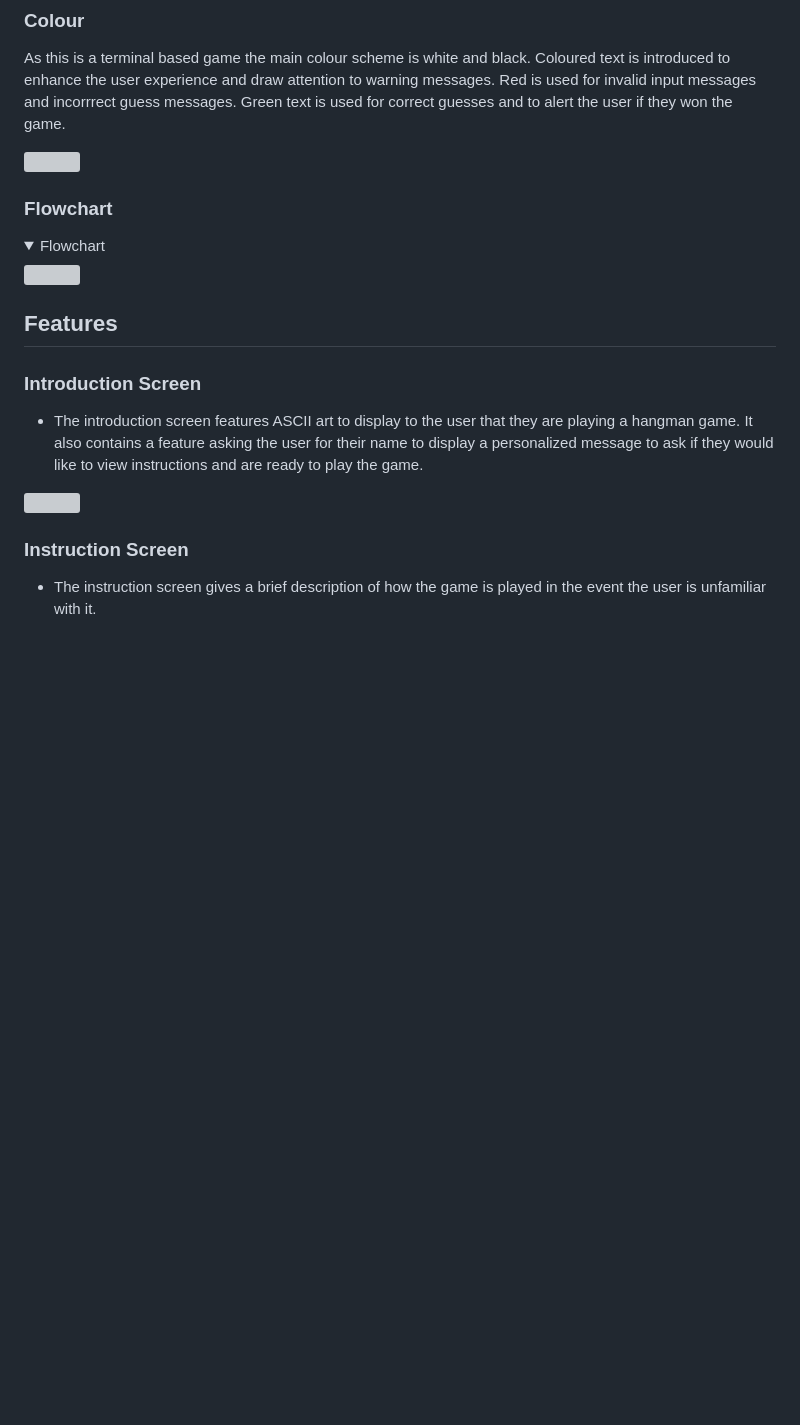
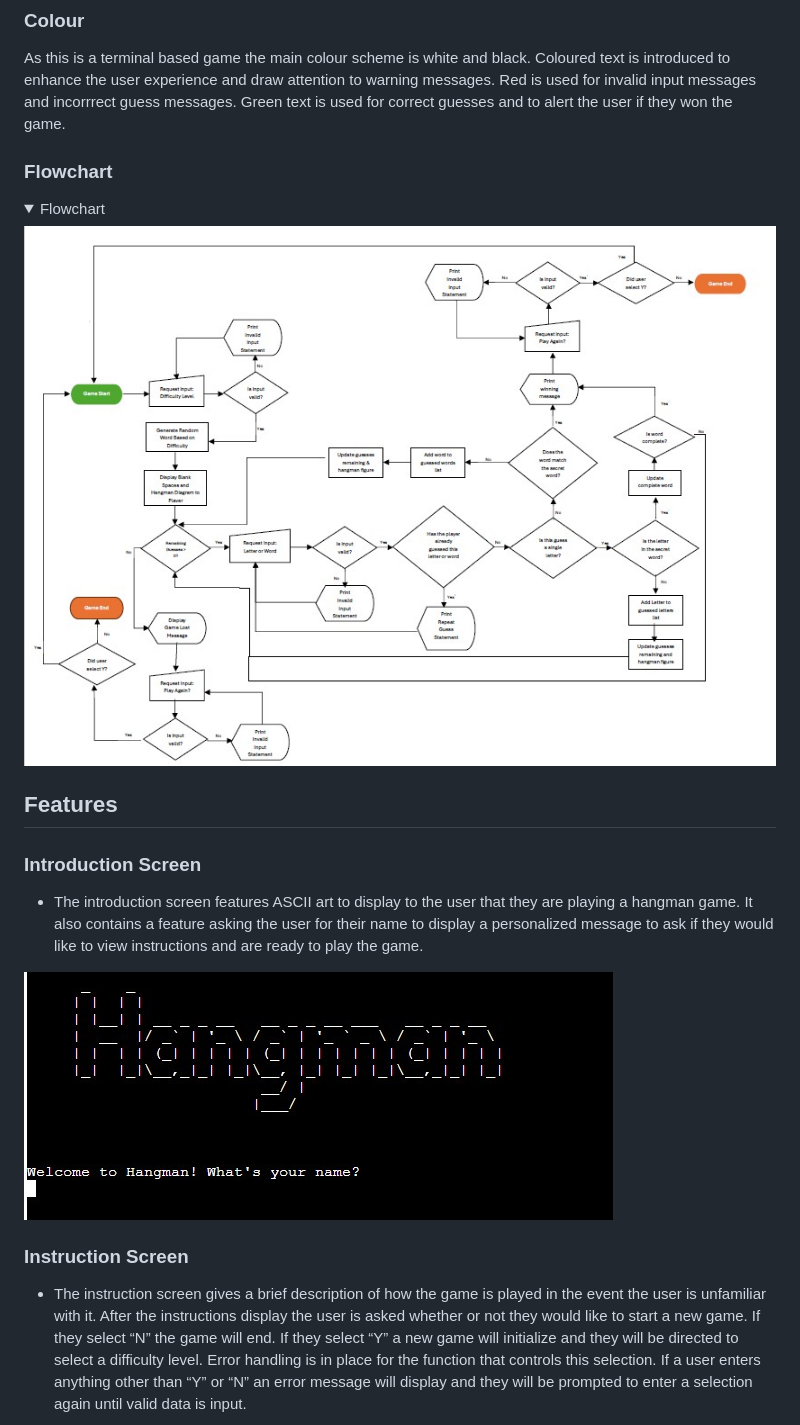
Before and after one commit to MichelleDuda/hangman, a Markdown page: README.md, the part around the change printed below. Drawn GitHub-style; folded sections open; blank space fills up the shorter version; grey boxes are pictures that could not be loaded.

Commit message:
Add descriptions and images to Features section of README.md

```diff
--- a/README.md
+++ b/README.md
@@ -70,7 +68,7 @@ As this is a terminal based game the main colour scheme is white and black. Colo
 ### Flowchart
 
 <details><summary>Flowchart</summary>
-<img src="documentation/wireframes/flowchart.jpg">
+<img src="documentation/flowchart.jpg">
 </details>
 
 
@@ -79,8 +77,8 @@ As this is a terminal based game the main colour scheme is white and black. Colo
 ### Introduction Screen
 - The introduction screen features ASCII art to display to the user that they are playing a hangman game. It also contains a feature asking the user for their name to display a personalized message to ask if they would like to view instructions and are ready to play the game.
 
-<img src="documentation/features/title.jpg">
+<img src="documentation/intro.jpg">
 
 ### Instruction Screen
-- The instruction screen gives a brief description of how the game is played in the event the user is unfamiliar with it.
+- The instruction screen gives a brief description of how the game is played in the event the user is unfamiliar with it. After the instructions display the user is asked whether or not they would like to start a new game. If they select “N” the game will end. If they select “Y” a new game will initialize and they will be directed to select a difficulty level. Error handling is in place for the function that controls this selection. If a user enters anything other than “Y” or “N” an error message will display and they will be prompted to enter a selection again until valid data is input.
 
```
Also changed, not shown: other parts of README.md (+24 -3 lines).
